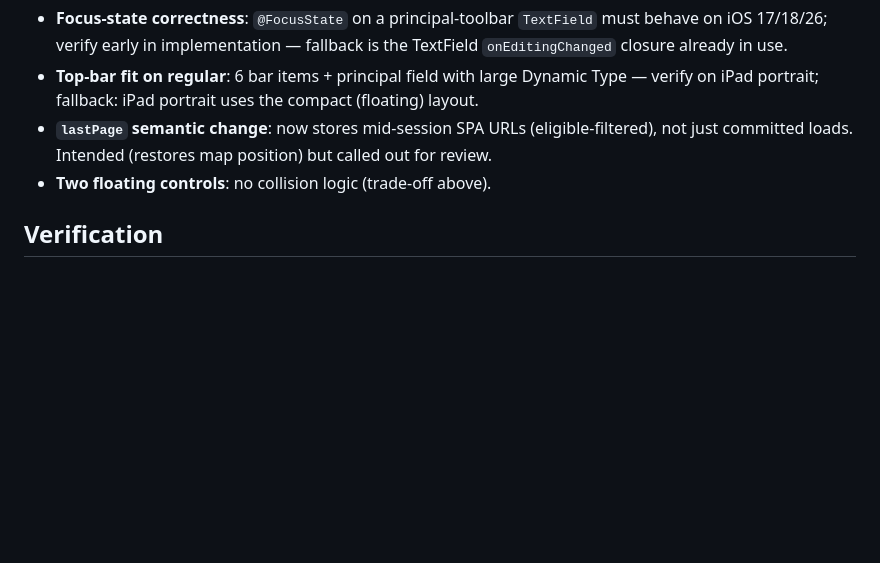
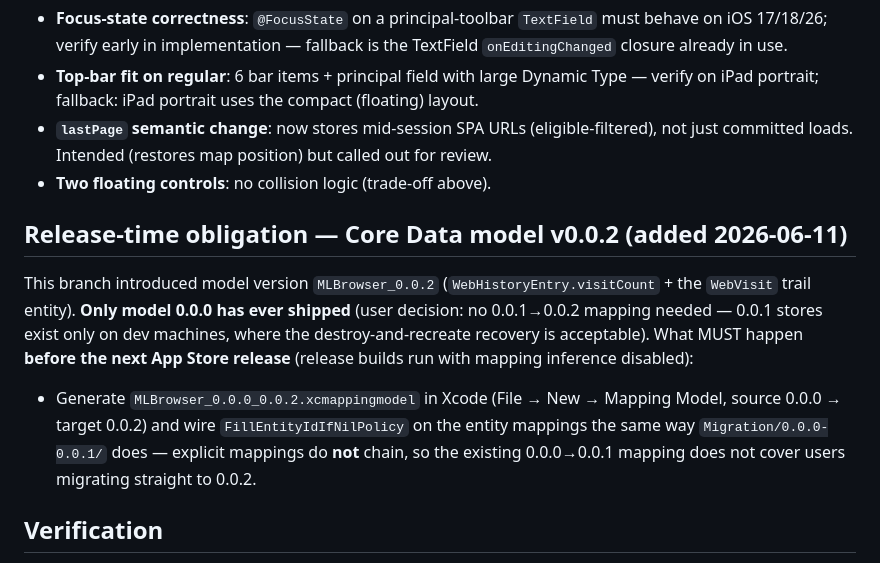
Before and after one commit to aiarcheology-com/aiarcheology, a Markdown page: IMPLEMENTATION_PLAN_AIA-0044_browser-url-and-nav-controls.md, the part around the change. Drawn GitHub-style; blank space fills up the shorter version.

Commit message:
[AIA-0044] Record the release-time 0.0.0->0.0.2 mapping-model obligation

```diff
--- a/IMPLEMENTATION_PLAN_AIA-0044_browser-url-and-nav-controls.md
+++ b/IMPLEMENTATION_PLAN_AIA-0044_browser-url-and-nav-controls.md
@@ -266,6 +266,19 @@ dissolves most of the focused-TextField writer races — the bar is no longer ed
   committed loads. Intended (restores map position) but called out for review.
 - **Two floating controls**: no collision logic (trade-off above).
 
+## Release-time obligation — Core Data model v0.0.2 (added 2026-06-11)
+
+This branch introduced model version `MLBrowser_0.0.2` (`WebHistoryEntry.visitCount` + the
+`WebVisit` trail entity). **Only model 0.0.0 has ever shipped** (user decision: no
+0.0.1→0.0.2 mapping needed — 0.0.1 stores exist only on dev machines, where the
+destroy-and-recreate recovery is acceptable). What MUST happen **before the next App Store
+release** (release builds run with mapping inference disabled):
+
+- Generate `MLBrowser_0.0.0_0.0.2.xcmappingmodel` in Xcode (File → New → Mapping Model,
+  source 0.0.0 → target 0.0.2) and wire `FillEntityIdIfNilPolicy` on the entity mappings
+  the same way `Migration/0.0.0-0.0.1/` does — explicit mappings do **not** chain, so the
+  existing 0.0.0→0.0.1 mapping does not cover users migrating straight to 0.0.2.
+
 ## Verification
 
 1. **Unit tests** (`BrowserStateTests`, real `WKWebView` on simulator with local HTML):
```
